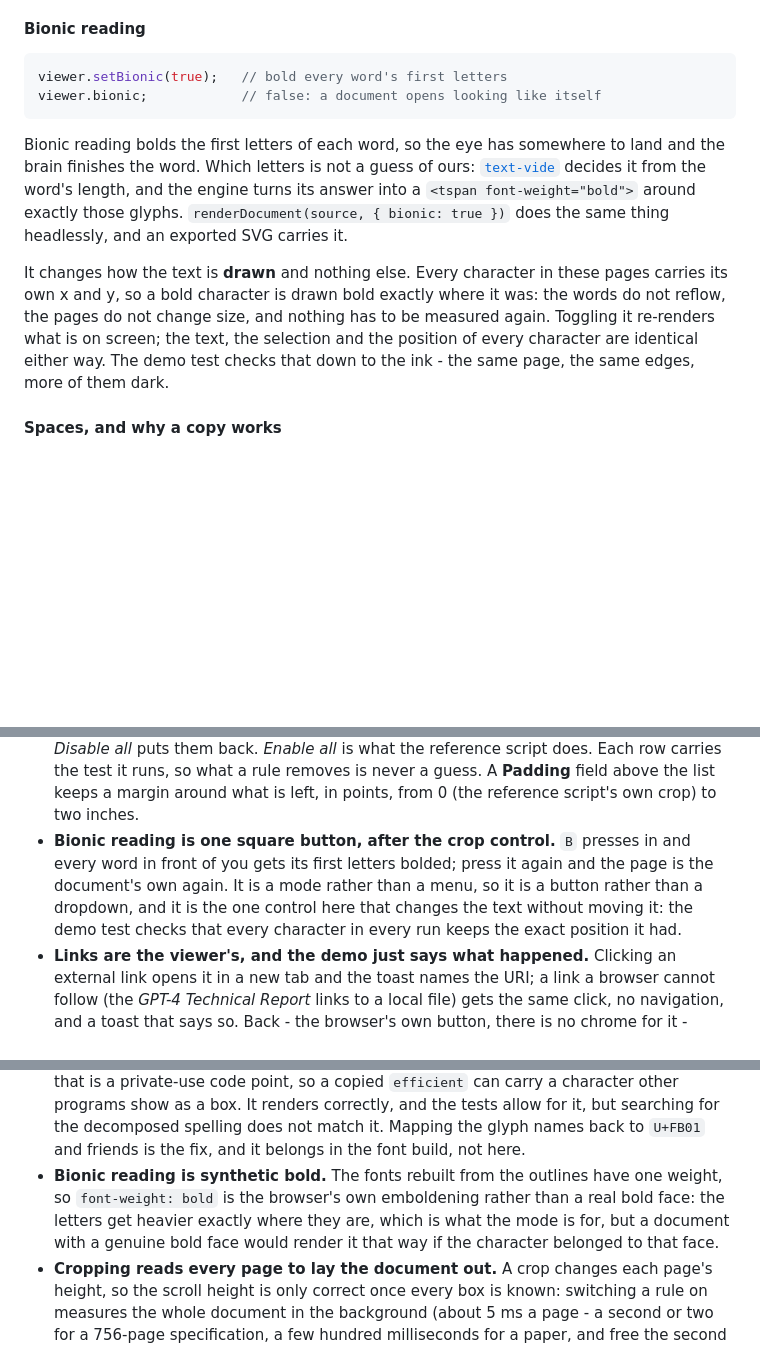
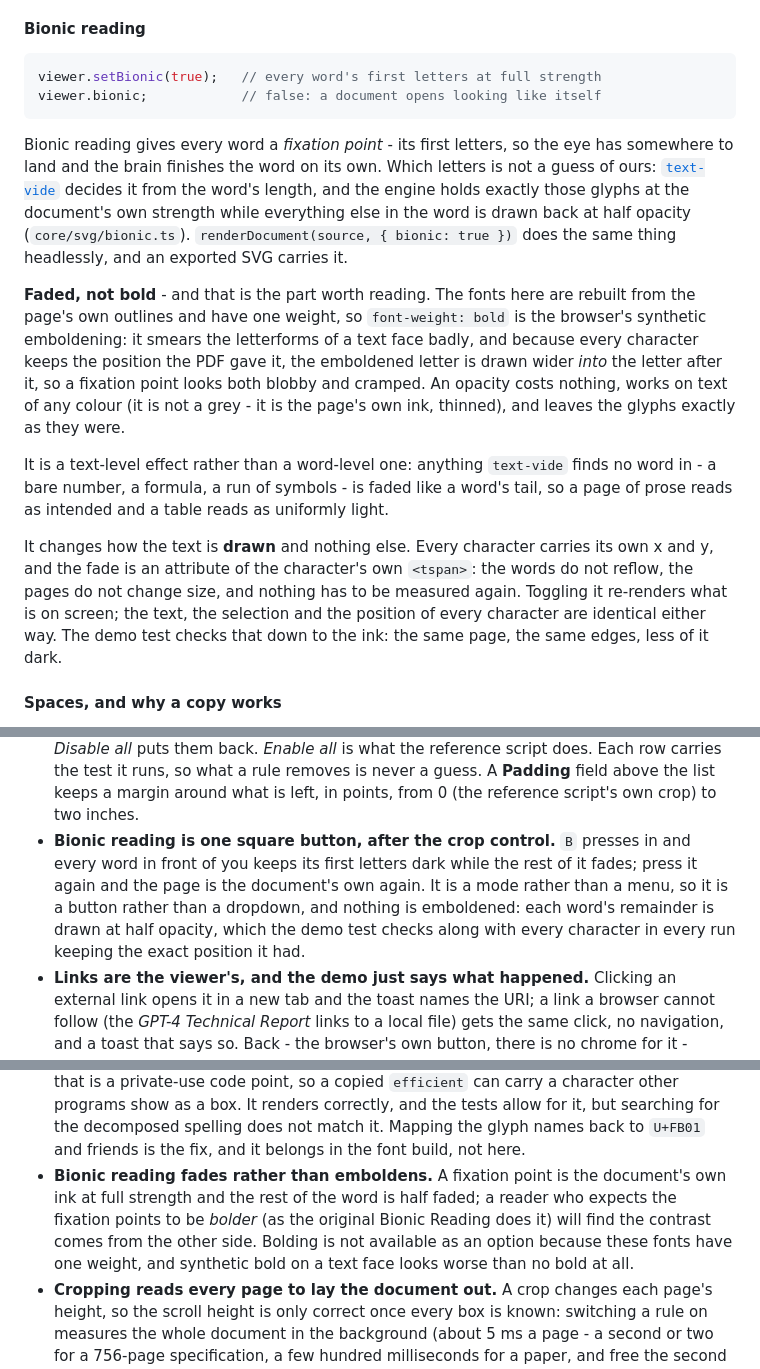
Before and after one commit to ZZYSonny/webPDF, a Markdown page: README.md, 3 parts joined by grey strips. GitHub-like rendering; blank space fills up the shorter version.

````diff
--- a/README.md
+++ b/README.md
@@ -208,23 +208,37 @@ lands where it says.
 #### Bionic reading
 
 ```ts
-viewer.setBionic(true);   // bold every word's first letters
+viewer.setBionic(true);   // every word's first letters at full strength
 viewer.bionic;            // false: a document opens looking like itself
 ```
 
-Bionic reading bolds the first letters of each word, so the eye has somewhere to
-land and the brain finishes the word. Which letters is not a guess of ours:
-[`text-vide`](https://github.com/Gumball12/text-vide) decides it from the word's
-length, and the engine turns its answer into a `<tspan font-weight="bold">`
-around exactly those glyphs. `renderDocument(source, { bionic: true })` does the
-same thing headlessly, and an exported SVG carries it.
+Bionic reading gives every word a *fixation point* - its first letters, so the eye
+has somewhere to land and the brain finishes the word on its own. Which letters is
+not a guess of ours: [`text-vide`](https://github.com/Gumball12/text-vide) decides
+it from the word's length, and the engine holds exactly those glyphs at the
+document's own strength while everything else in the word is drawn back at half
+opacity (`core/svg/bionic.ts`). `renderDocument(source, { bionic: true })` does
+the same thing headlessly, and an exported SVG carries it.
 
-It changes how the text is **drawn** and nothing else. Every character in these
-pages carries its own x and y, so a bold character is drawn bold exactly where it
-was: the words do not reflow, the pages do not change size, and nothing has to be
-measured again. Toggling it re-renders what is on screen; the text, the selection
-and the position of every character are identical either way. The demo test
-checks that down to the ink - the same page, the same edges, more of them dark.
+**Faded, not bold** - and that is the part worth reading. The fonts here are
+rebuilt from the page's own outlines and have one weight, so `font-weight: bold`
+is the browser's synthetic emboldening: it smears the letterforms of a text face
+badly, and because every character keeps the position the PDF gave it, the
+emboldened letter is drawn wider *into* the letter after it, so a fixation point
+looks both blobby and cramped. An opacity costs nothing, works on text of any
+colour (it is not a grey - it is the page's own ink, thinned), and leaves the
+glyphs exactly as they were.
+
+It is a text-level effect rather than a word-level one: anything `text-vide` finds
+no word in - a bare number, a formula, a run of symbols - is faded like a word's
+tail, so a page of prose reads as intended and a table reads as uniformly light.
+
+It changes how the text is **drawn** and nothing else. Every character carries its
+own x and y, and the fade is an attribute of the character's own `<tspan>`: the
+words do not reflow, the pages do not change size, and nothing has to be measured
+again. Toggling it re-renders what is on screen; the text, the selection and the
+position of every character are identical either way. The demo test checks that
+down to the ink: the same page, the same edges, less of it dark.
 
 #### Spaces, and why a copy works
 
@@ -434,11 +448,12 @@ viewer:
   list keeps a margin around what is left, in points, from 0 (the reference
   script's own crop) to two inches.
 * **Bionic reading is one square button, after the crop control.** `B` presses in
-  and every word in front of you gets its first letters bolded; press it again and
-  the page is the document's own again. It is a mode rather than a menu, so it is
-  a button rather than a dropdown, and it is the one control here that changes the
-  text without moving it: the demo test checks that every character in every run
-  keeps the exact position it had.
+  and every word in front of you keeps its first letters dark while the rest of it
+  fades; press it again and the page is the document's own again. It is a mode
+  rather than a menu, so it is a button rather than a dropdown, and nothing is
+  emboldened: each word's remainder is drawn at half opacity, which the demo test
+  checks along with every character in every run keeping the exact position it
+  had.
 * **Links are the viewer's, and the demo just says what happened.** Clicking an
   external link opens it in a new tab and the toast names the URI; a link a
   browser cannot follow (the *GPT-4 Technical Report* links to a local file) gets
@@ -661,11 +676,12 @@ is referenced relatively.
   correctly, and the tests allow for it, but searching for the decomposed
   spelling does not match it. Mapping the glyph names back to `U+FB01` and
   friends is the fix, and it belongs in the font build, not here.
-* **Bionic reading is synthetic bold.** The fonts rebuilt from the outlines have
-  one weight, so `font-weight: bold` is the browser's own emboldening rather than
-  a real bold face: the letters get heavier exactly where they are, which is what
-  the mode is for, but a document with a genuine bold face would render it that
-  way if the character belonged to that face.
+* **Bionic reading fades rather than emboldens.** A fixation point is the
+  document's own ink at full strength and the rest of the word is half faded; a
+  reader who expects the fixation points to be *bolder* (as the original Bionic
+  Reading does it) will find the contrast comes from the other side. Bolding is
+  not available as an option because these fonts have one weight, and synthetic
+  bold on a text face looks worse than no bold at all.
 * **Cropping reads every page to lay the document out.** A crop changes each
   page's height, so the scroll height is only correct once every box is known:
   switching a rule on measures the whole document in the background (about 5 ms
````
Also changed, not shown: other parts of README.md (+4 -4 lines), docs/demo.png, 9 other files.
